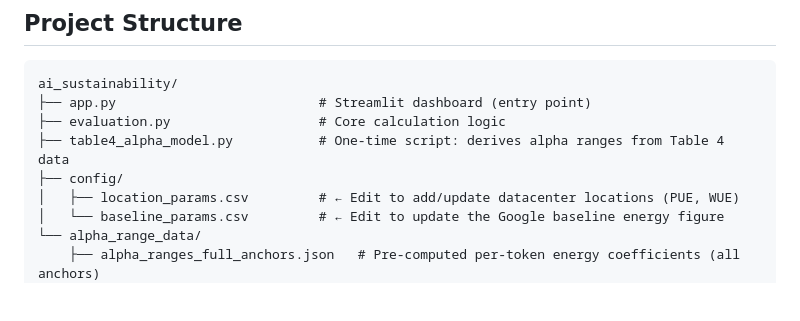
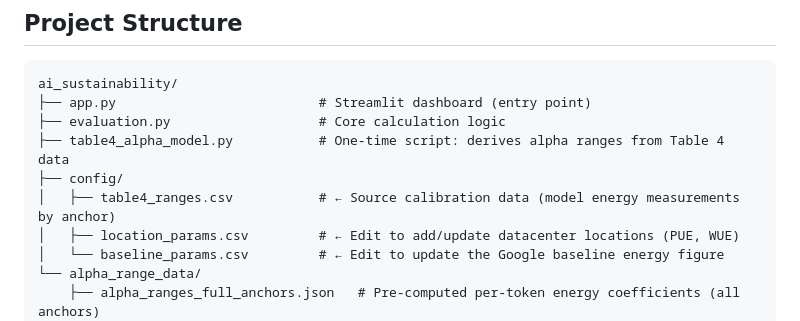
Before and after one commit to yufeisong0914/ai-sustainability, a Markdown page: README.md, the part around the change. Drawn GitHub-style; blank space fills up the shorter version.

```diff
--- a/README.md
+++ b/README.md
@@ -14,6 +14,7 @@ ai_sustainability/
 ├── evaluation.py                   # Core calculation logic
 ├── table4_alpha_model.py           # One-time script: derives alpha ranges from Table 4 data
 ├── config/
+│   ├── table4_ranges.csv           # ← Source calibration data (model energy measurements by anchor)
 │   ├── location_params.csv         # ← Edit to add/update datacenter locations (PUE, WUE)
 │   └── baseline_params.csv         # ← Edit to update the Google baseline energy figure
 └── alpha_range_data/
```
